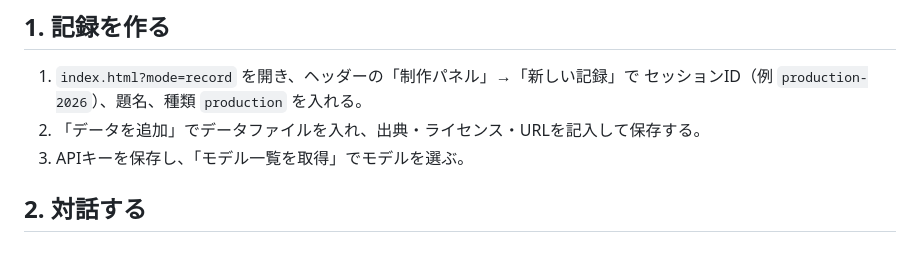
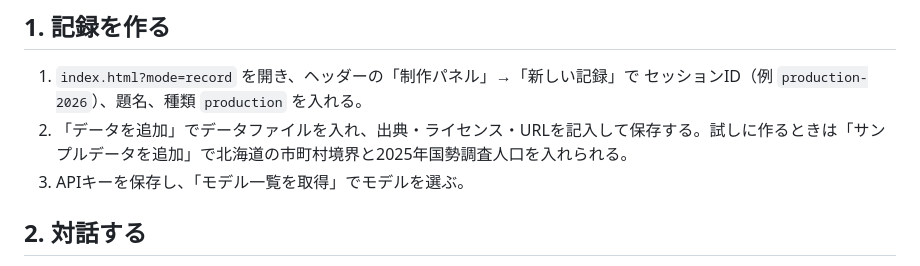
Before and after one commit to shinyanakashima/30daymapchallenge-2026day10-agent-journal, a Markdown page: docs/recording.md, the part around the change. GitHub-like rendering.

```diff
--- a/docs/recording.md
+++ b/docs/recording.md
@@ -11,7 +11,7 @@
 ## 1. 記録を作る
 
 1. `index.html?mode=record` を開き、ヘッダーの「制作パネル」→「新しい記録」で セッションID（例 `production-2026`）、題名、種類 `production` を入れる。
-2. 「データを追加」でデータファイルを入れ、出典・ライセンス・URLを記入して保存する。
+2. 「データを追加」でデータファイルを入れ、出典・ライセンス・URLを記入して保存する。試しに作るときは「サンプルデータを追加」で北海道の市町村境界と2025年国勢調査人口を入れられる。
 3. APIキーを保存し、「モデル一覧を取得」でモデルを選ぶ。
 
 ## 2. 対話する
```
Also changed, not shown: README.md (+12 -1 lines), docs/screenshot-layers.png, docs/screenshot.png, 12 other files.
